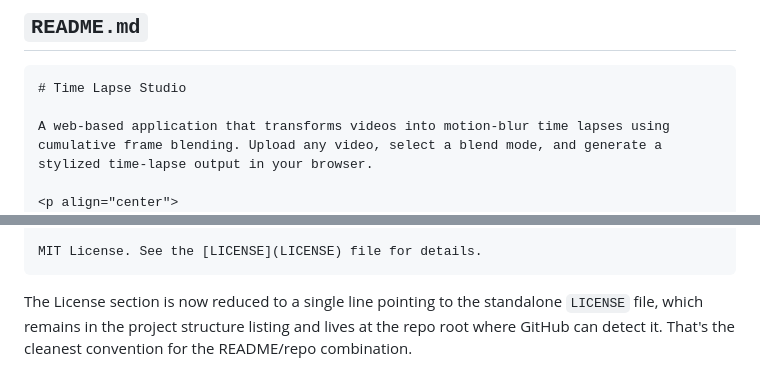
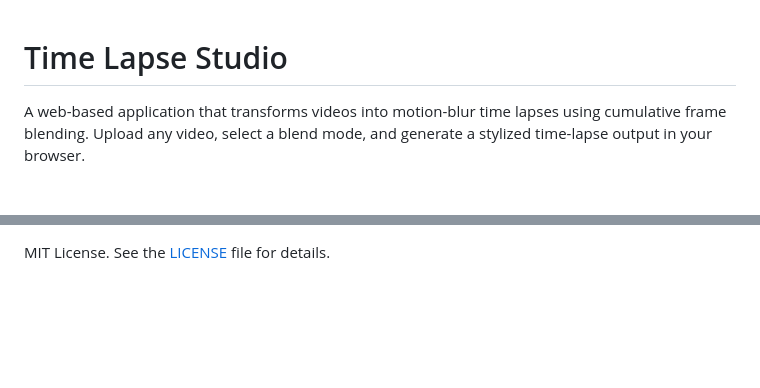
Before and after one commit to petroffspace/timelapse, a Markdown page: README.md, 2 parts joined by grey strips. Rendered like a GitHub page; blank space fills up the shorter version.

````diff
--- a/README.md
+++ b/README.md
@@ -1,6 +1,3 @@
-## `README.md`
-
-```markdown
 # Time Lapse Studio
 
 A web-based application that transforms videos into motion-blur time lapses using cumulative frame blending. Upload any video, select a blend mode, and generate a stylized time-lapse output in your browser.
@@ -167,6 +164,3 @@ A: Jobs are stored in the `jobs/` directory relative to where you run the server
 ## License
 
 MIT License. See the [LICENSE](LICENSE) file for details.
-```
-
-The License section is now reduced to a single line pointing to the standalone `LICENSE` file, which remains in the project structure listing and lives at the repo root where GitHub can detect it. That's the cleanest convention for the README/repo combination.
````
